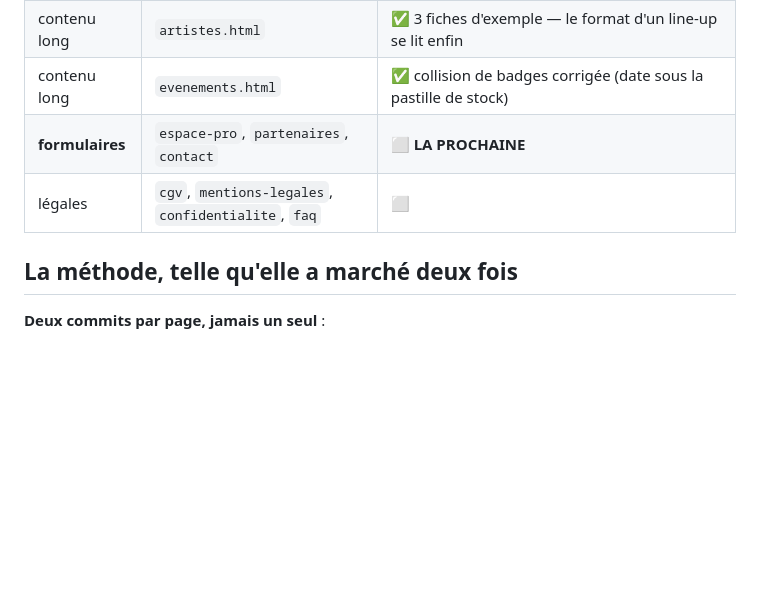
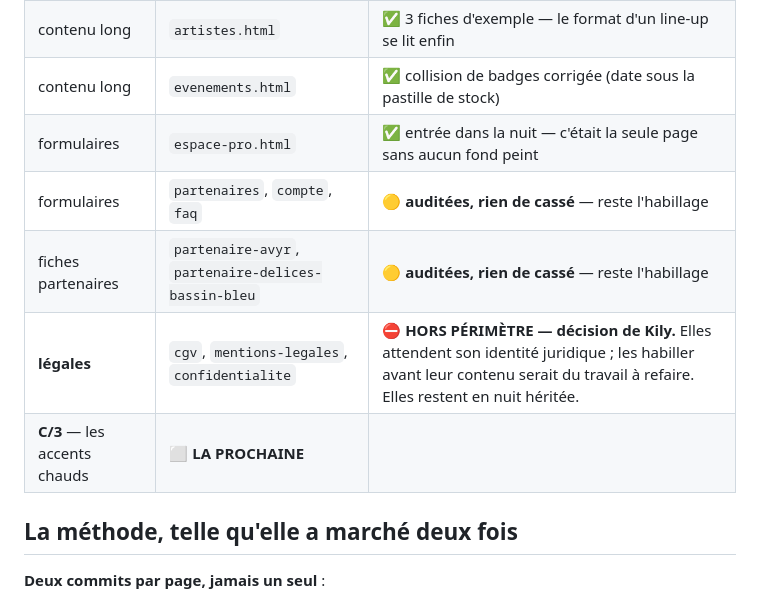
Before and after one commit to rododo97141/boutique-syf, a Markdown page: PASSATION-E-D.md, the part around one of its changes. GitHub-like rendering; blank space fills up the shorter version.

```diff
--- a/PASSATION-E-D.md
+++ b/PASSATION-E-D.md
@@ -306,8 +306,11 @@ supprimer une fonctionnalité.
 | contenu long | `syf-tv.html` | ✅ hero plein cadre au registre de la maquette · les 4 « Moments » portent titre, soirée et badge « Exemple » |
 | contenu long | `artistes.html` | ✅ 3 fiches d'exemple — le format d'un line-up se lit enfin |
 | contenu long | `evenements.html` | ✅ collision de badges corrigée (date sous la pastille de stock) |
-| **formulaires** | `espace-pro`, `partenaires`, `contact` | ⬜ **LA PROCHAINE** |
-| légales | `cgv`, `mentions-legales`, `confidentialite`, `faq` | ⬜ |
+| formulaires | `espace-pro.html` | ✅ entrée dans la nuit — c'était la seule page sans aucun fond peint |
+| formulaires | `partenaires`, `compte`, `faq` | 🟡 **auditées, rien de cassé** — reste l'habillage |
+| fiches partenaires | `partenaire-avyr`, `partenaire-delices-bassin-bleu` | 🟡 **auditées, rien de cassé** — reste l'habillage |
+| **légales** | `cgv`, `mentions-legales`, `confidentialite` | ⛔ **HORS PÉRIMÈTRE — décision de Kily.** Elles attendent son identité juridique ; les habiller avant leur contenu serait du travail à refaire. Elles restent en nuit héritée. |
+| **C/3** — les accents chauds | ⬜ **LA PROCHAINE** |
 
 ## La méthode, telle qu'elle a marché deux fois
 
```
Also changed, not shown: other parts of PASSATION-E-D.md (+40 -0 lines).
